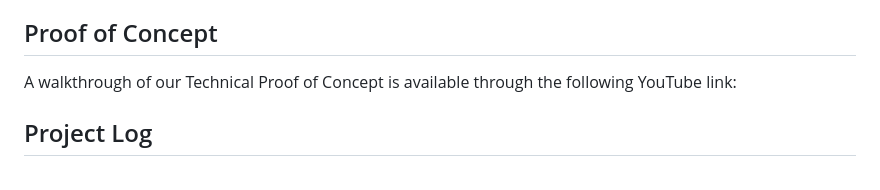
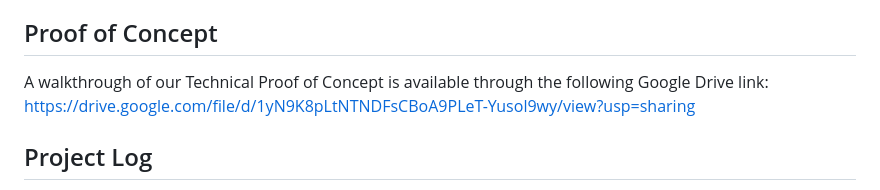
Before and after one commit to JumpyJay/FinTrack2, a Markdown page: README.md, the part around one of its changes. GitHub-like rendering.

Commit message:
Updated README.md to include Technical Proof of Concept demo video

```diff
--- a/README.md
+++ b/README.md
@@ -70,7 +70,8 @@ Additionally, we aim to provide insightful analytics that offer valuable insight
 - **Splashdown (28 August)**
 
 ## Proof of Concept
-A walkthrough of our Technical Proof of Concept is available through the following YouTube link:
+A walkthrough of our Technical Proof of Concept is available through the following Google Drive link:
+https://drive.google.com/file/d/1yN9K8pLtNTNDFsCBoA9PLeT-Yusol9wy/view?usp=sharing
 
 ## Project Log
 Our project log is accessible through the following Google Sheets Link:
```
Also changed, not shown: other parts of README.md (+1 -1 lines).
